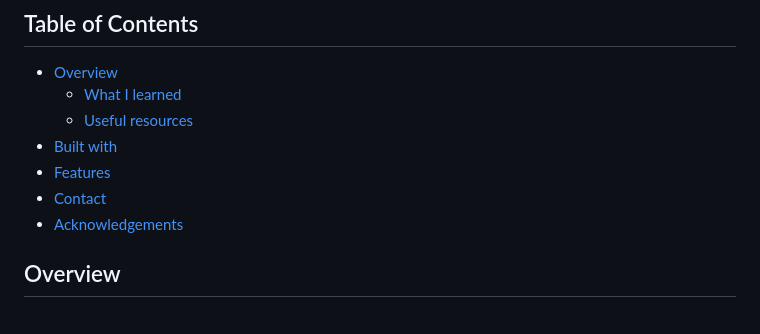
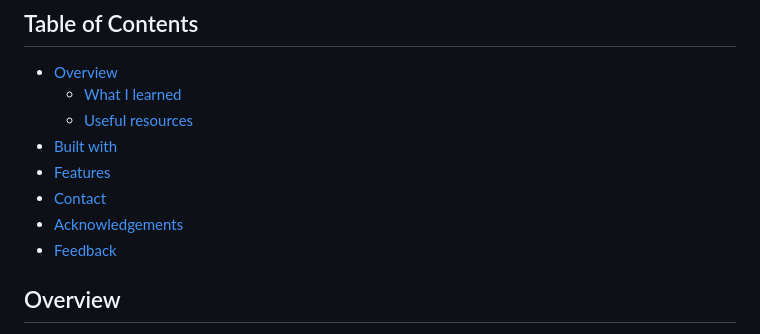
Before and after one commit to MuskanYadavPro/1_Frequently_Asked_Question, a Markdown page: README.md, the part around the change. Drawn GitHub-style.

```diff
--- a/README.md
+++ b/README.md
@@ -31,6 +31,7 @@
 - [Features](#features)
 - [Contact](#contact)
 - [Acknowledgements](#acknowledgements)
+- [Feedback](#feedback)
 
 <!-- OVERVIEW -->
 
```
